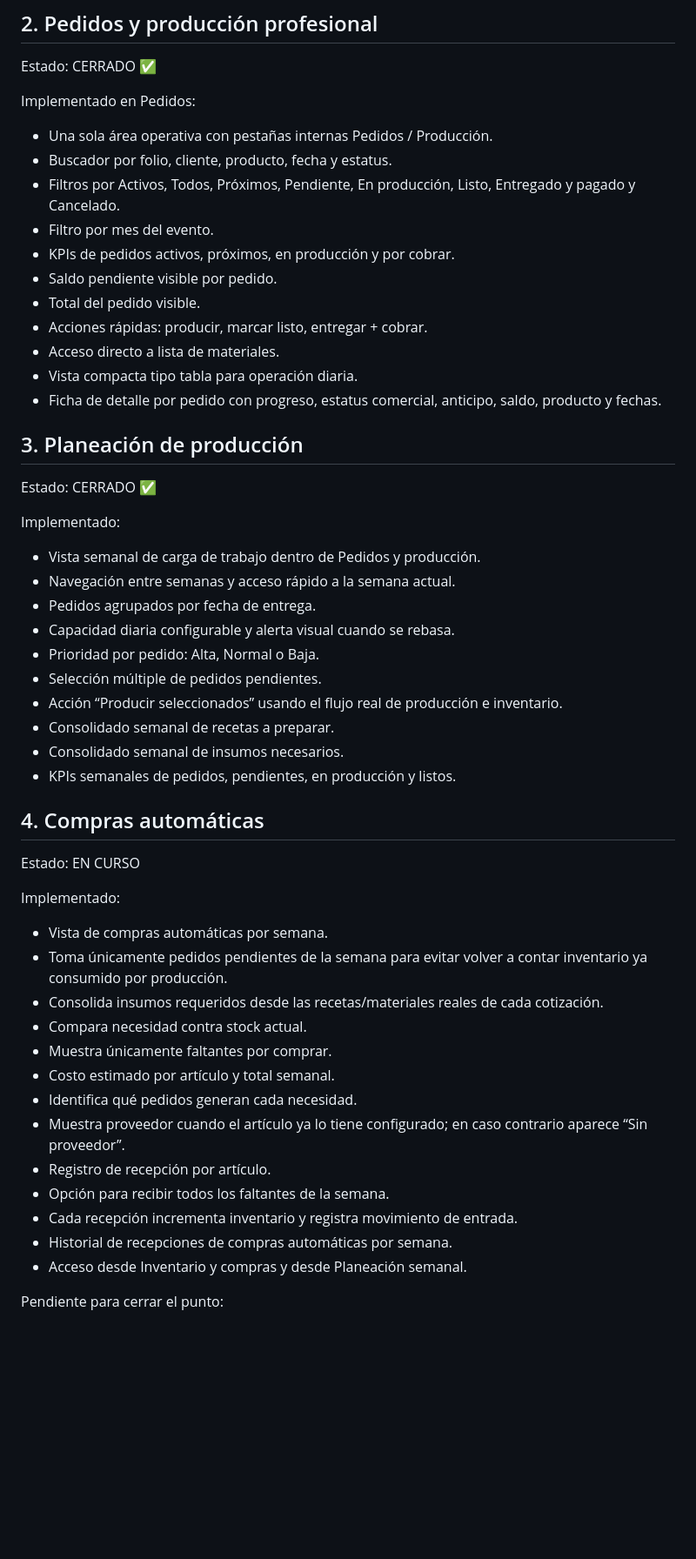
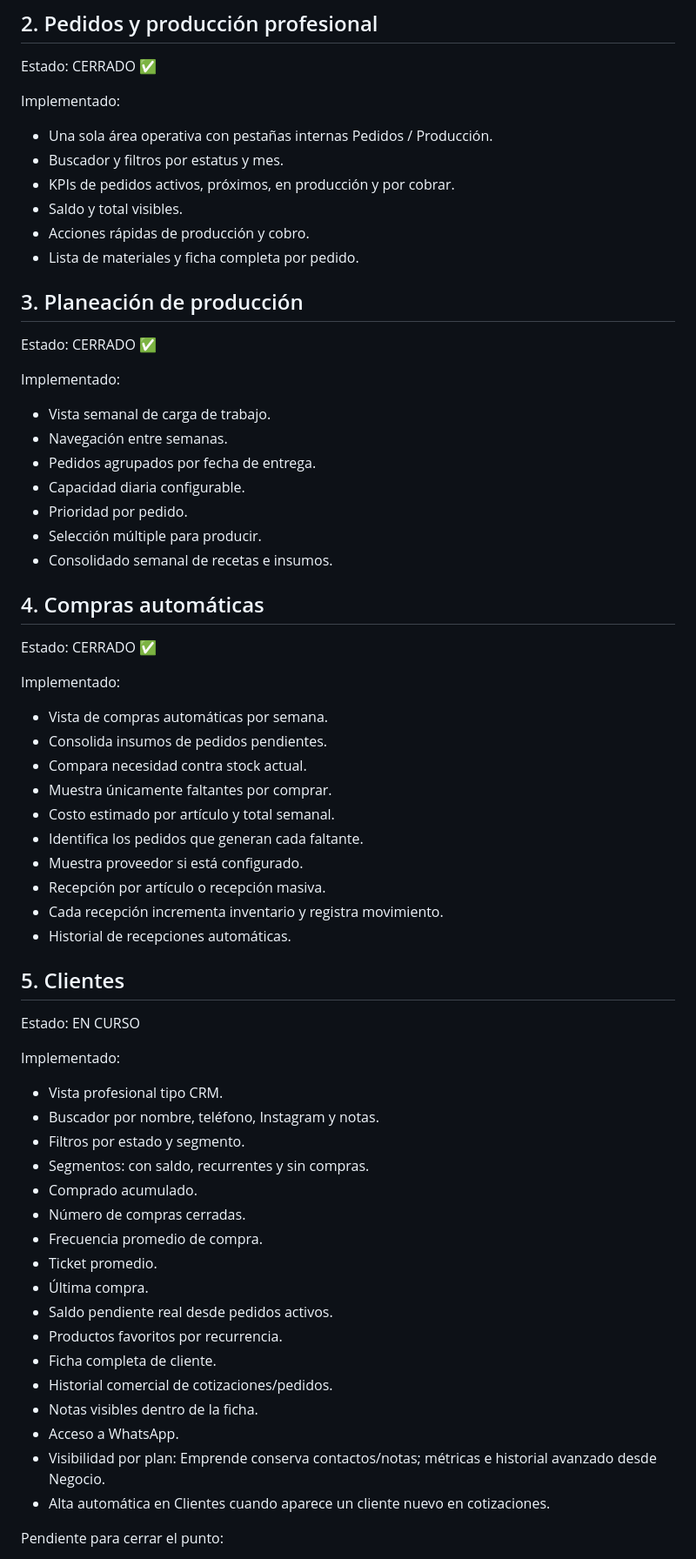
Before and after one commit to Denya728/Denya728.github.io, a Markdown page: denya2/ROADMAP-SWEETLAB.md, the part around one of its changes. Shown at 87% size. Drawn GitHub-style; blank space fills up the shorter version.

Commit message:
Advance roadmap to professional clients

```diff
--- a/denya2/ROADMAP-SWEETLAB.md
+++ b/denya2/ROADMAP-SWEETLAB.md
@@ -22,51 +22,62 @@ Implementado:
 ## 2. Pedidos y producción profesional
 Estado: CERRADO ✅
 
-Implementado en Pedidos:
+Implementado:
 - Una sola área operativa con pestañas internas Pedidos / Producción.
-- Buscador por folio, cliente, producto, fecha y estatus.
-- Filtros por Activos, Todos, Próximos, Pendiente, En producción, Listo, Entregado y pagado y Cancelado.
-- Filtro por mes del evento.
+- Buscador y filtros por estatus y mes.
 - KPIs de pedidos activos, próximos, en producción y por cobrar.
-- Saldo pendiente visible por pedido.
-- Total del pedido visible.
-- Acciones rápidas: producir, marcar listo, entregar + cobrar.
-- Acceso directo a lista de materiales.
-- Vista compacta tipo tabla para operación diaria.
-- Ficha de detalle por pedido con progreso, estatus comercial, anticipo, saldo, producto y fechas.
+- Saldo y total visibles.
+- Acciones rápidas de producción y cobro.
+- Lista de materiales y ficha completa por pedido.
 
 ## 3. Planeación de producción
 Estado: CERRADO ✅
 
 Implementado:
-- Vista semanal de carga de trabajo dentro de Pedidos y producción.
-- Navegación entre semanas y acceso rápido a la semana actual.
+- Vista semanal de carga de trabajo.
+- Navegación entre semanas.
 - Pedidos agrupados por fecha de entrega.
-- Capacidad diaria configurable y alerta visual cuando se rebasa.
-- Prioridad por pedido: Alta, Normal o Baja.
-- Selección múltiple de pedidos pendientes.
-- Acción “Producir seleccionados” usando el flujo real de producción e inventario.
-- Consolidado semanal de recetas a preparar.
-- Consolidado semanal de insumos necesarios.
-- KPIs semanales de pedidos, pendientes, en producción y listos.
+- Capacidad diaria configurable.
+- Prioridad por pedido.
+- Selección múltiple para producir.
+- Consolidado semanal de recetas e insumos.
 
 ## 4. Compras automáticas
+Estado: CERRADO ✅
+
+Implementado:
+- Vista de compras automáticas por semana.
+- Consolida insumos de pedidos pendientes.
+- Compara necesidad contra stock actual.
+- Muestra únicamente faltantes por comprar.
+- Costo estimado por artículo y total semanal.
+- Identifica los pedidos que generan cada faltante.
+- Muestra proveedor si está configurado.
+- Recepción por artículo o recepción masiva.
+- Cada recepción incrementa inventario y registra movimiento.
+- Historial de recepciones automáticas.
+
+## 5. Clientes
 Estado: EN CURSO
 
 Implementado:
-- Vista de compras automáticas por semana.
-- Toma únicamente pedidos pendientes de la semana para evitar volver a contar inventario ya consumido por producción.
-- Consolida insumos requeridos desde las recetas/materiales reales de cada cotización.
-- Compara necesidad contra stock actual.
-- Muestra únicamente faltantes por comprar.
-- Costo estimado por artículo y total semanal.
-- Identifica qué pedidos generan cada necesidad.
-- Muestra proveedor cuando el artículo ya lo tiene configurado; en caso contrario aparece “Sin proveedor”.
-- Registro de recepción por artículo.
-- Opción para recibir todos los faltantes de la semana.
-- Cada recepción incrementa inventario y registra movimiento de entrada.
-- Historial de recepciones de compras automáticas por semana.
-- Acceso desde Inventario y compras y desde Planeación semanal.
+- Vista profesional tipo CRM.
+- Buscador por nombre, teléfono, Instagram y notas.
+- Filtros por estado y segmento.
+- Segmentos: con saldo, recurrentes y sin compras.
+- Comprado acumulado.
+- Número de compras cerradas.
+- Frecuencia promedio de compra.
+- Ticket promedio.
+- Última compra.
+- Saldo pendiente real desde pedidos activos.
+- Productos favoritos por recurrencia.
+- Ficha completa de cliente.
+- Historial comercial de cotizaciones/pedidos.
+- Notas visibles dentro de la ficha.
+- Acceso a WhatsApp.
+- Visibilidad por plan: Emprende conserva contactos/notas; métricas e historial avanzado desde Negocio.
+- Alta automática en Clientes cuando aparece un cliente nuevo en cotizaciones.
 
 Pendiente para cerrar el punto:
 - Validar visualmente la versión publicada.
```
Also changed, not shown: other parts of denya2/ROADMAP-SWEETLAB.md (+1 -13 lines).
